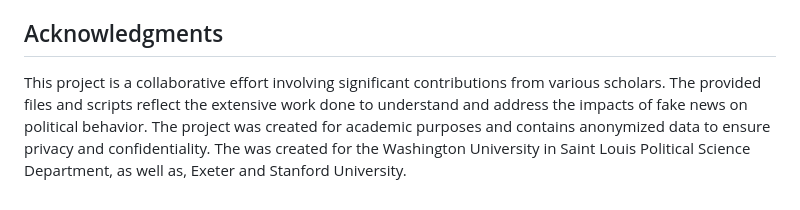
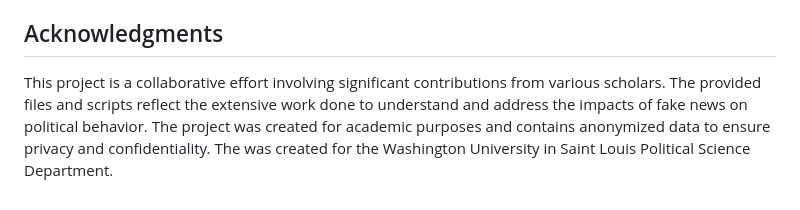
Before and after one commit to domlockett/political_ads_experiment, a Markdown page: README.md, the part around the change. Rendered like a GitHub page.

```diff
--- a/README.md
+++ b/README.md
@@ -61,4 +61,4 @@ The `rep_main-plots.R` script creates detailed visualizations to effectively com
 
 ## Acknowledgments
 
-This project is a collaborative effort involving significant contributions from various scholars. The provided files and scripts reflect the extensive work done to understand and address the impacts of fake news on political behavior. The project was created for academic purposes and contains anonymized data to ensure privacy and confidentiality. The was created for the Washington University in Saint Louis Political Science Department, as well as, Exeter and Stanford University.
+This project is a collaborative effort involving significant contributions from various scholars. The provided files and scripts reflect the extensive work done to understand and address the impacts of fake news on political behavior. The project was created for academic purposes and contains anonymized data to ensure privacy and confidentiality. The was created for the Washington University in Saint Louis Political Science Department.
```
